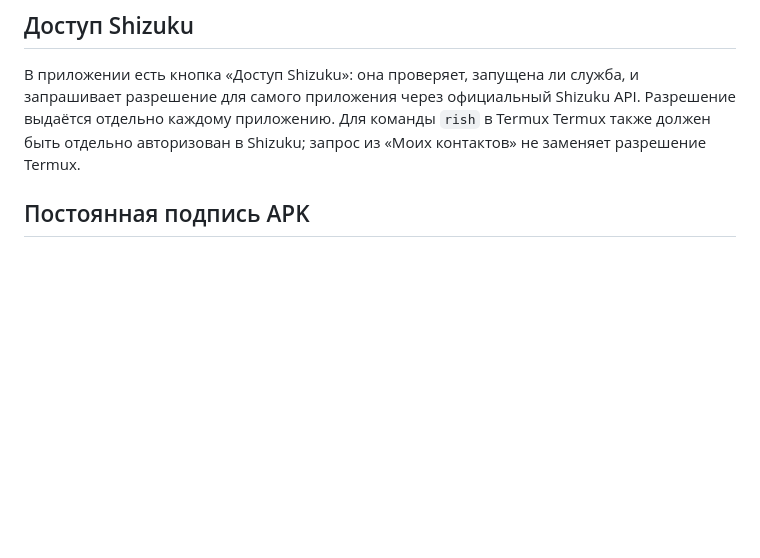
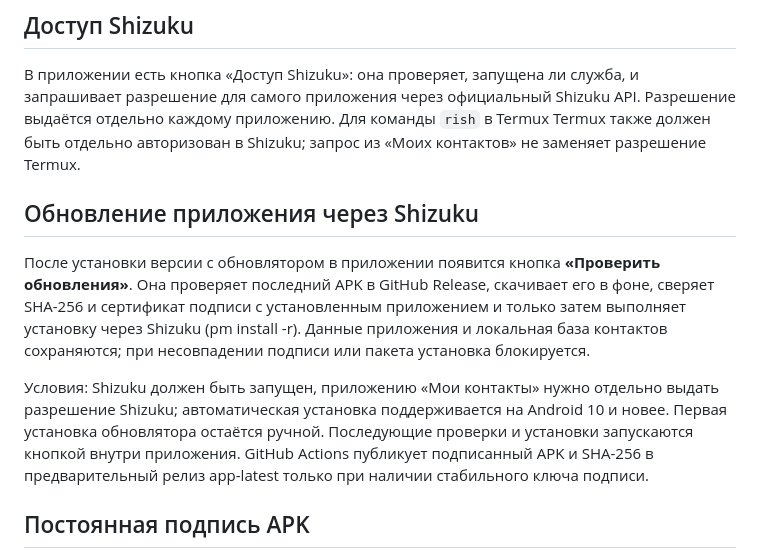
Before and after one commit to drvladcepeche-maker/contacts, a Markdown page: README.md, the part around the change. Drawn GitHub-style; blank space fills up the shorter version.

Commit message:
Document Shizuku in-app updates

```diff
--- a/README.md
+++ b/README.md
@@ -16,6 +16,12 @@ APK собирается автоматически: GitHub → Actions → «Bu
 ## Доступ Shizuku
 
 В приложении есть кнопка «Доступ Shizuku»: она проверяет, запущена ли служба, и запрашивает разрешение для самого приложения через официальный Shizuku API. Разрешение выдаётся отдельно каждому приложению. Для команды `rish` в Termux Termux также должен быть отдельно авторизован в Shizuku; запрос из «Моих контактов» не заменяет разрешение Termux.
+
+## Обновление приложения через Shizuku
+
+После установки версии с обновлятором в приложении появится кнопка **«Проверить обновления»**. Она проверяет последний APK в GitHub Release, скачивает его в фоне, сверяет SHA-256 и сертификат подписи с установленным приложением и только затем выполняет установку через Shizuku (pm install -r). Данные приложения и локальная база контактов сохраняются; при несовпадении подписи или пакета установка блокируется.
+
+Условия: Shizuku должен быть запущен, приложению «Мои контакты» нужно отдельно выдать разрешение Shizuku; автоматическая установка поддерживается на Android 10 и новее. Первая установка обновлятора остаётся ручной. Последующие проверки и установки запускаются кнопкой внутри приложения. GitHub Actions публикует подписанный APK и SHA-256 в предварительный релиз app-latest только при наличии стабильного ключа подписи.
 
 ## Постоянная подпись APK
 
```
